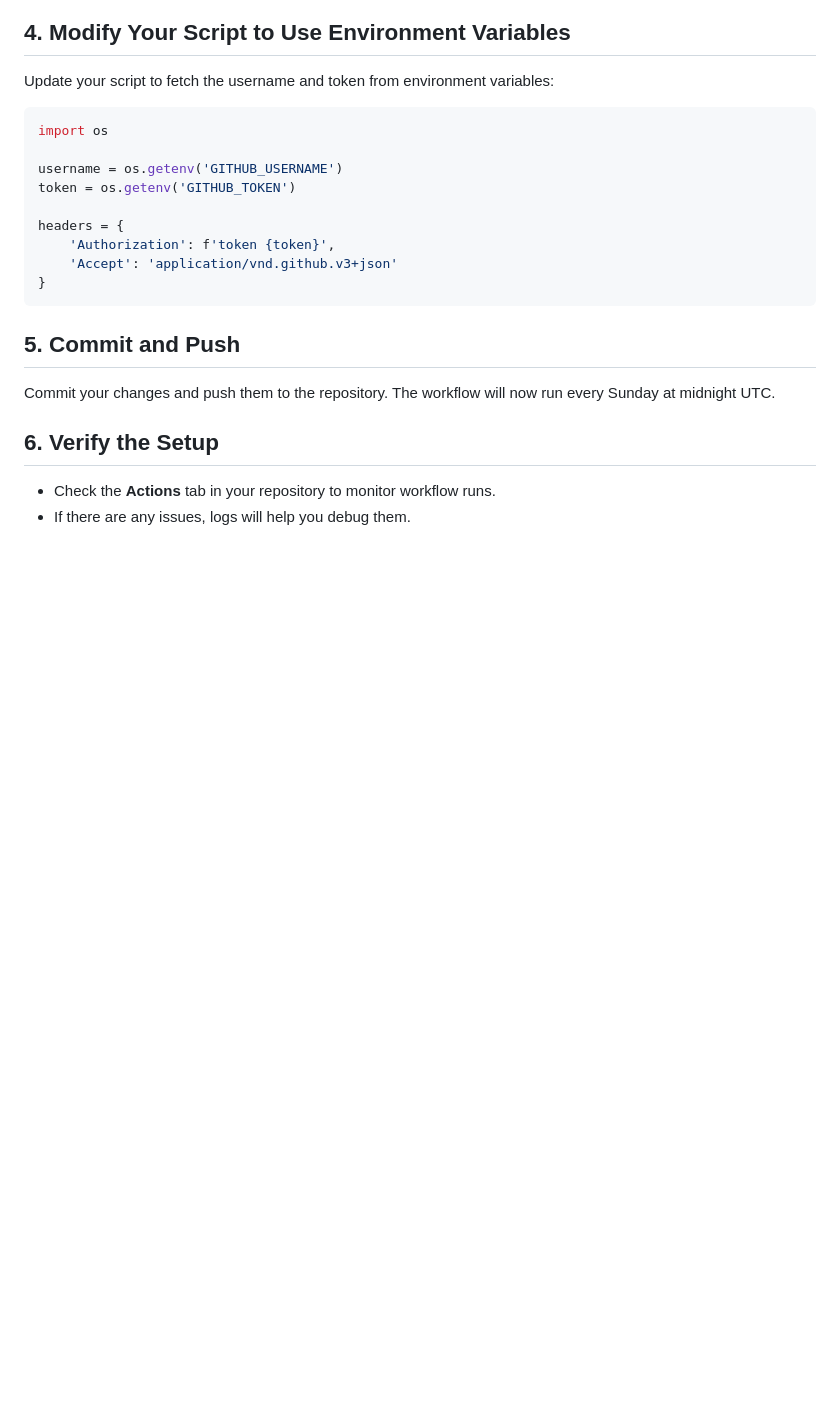
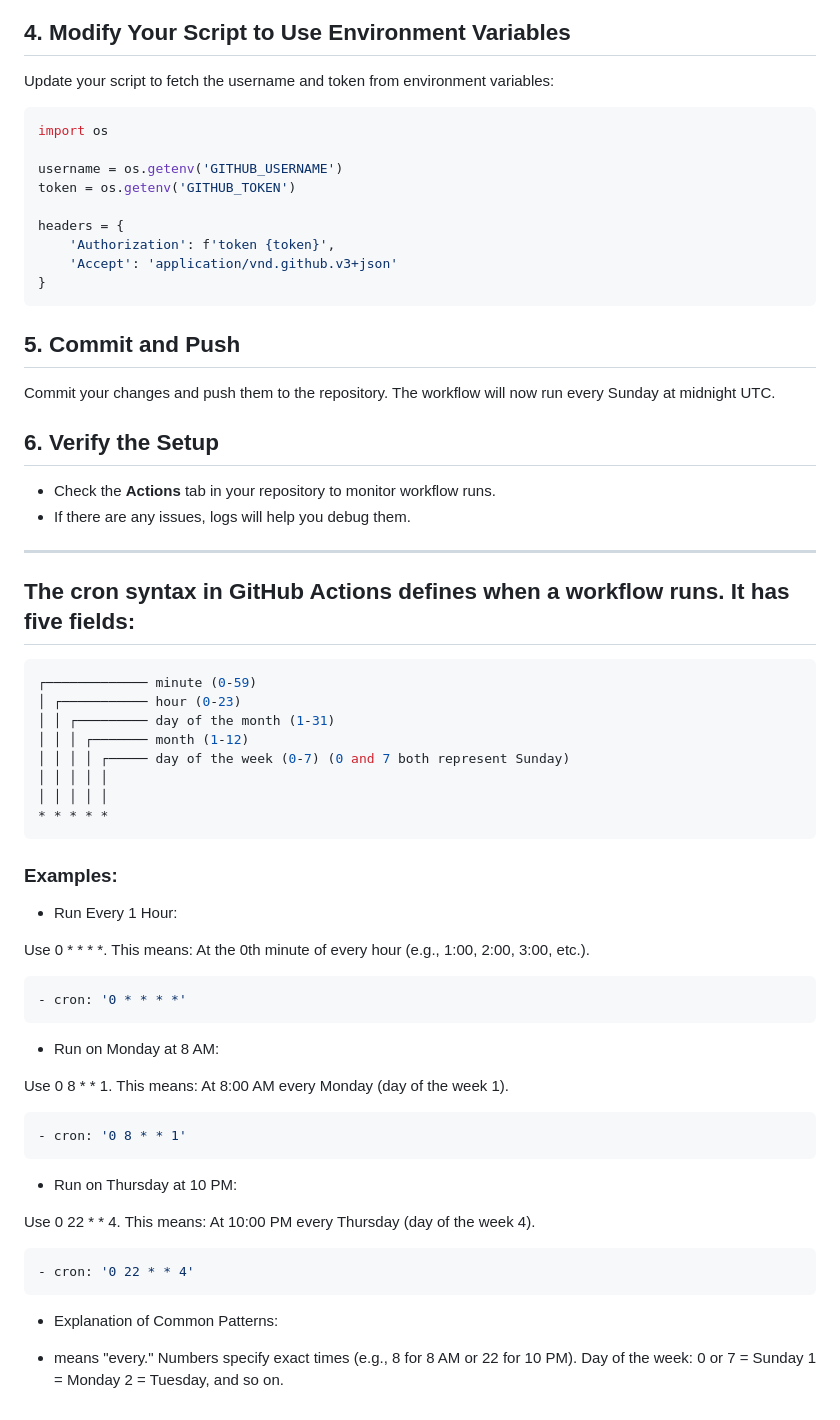
Before and after one commit to DulangaDasanayake/github-follow-analyzer, a Markdown page: README.md, the part around the change. GitHub-like rendering; blank space fills up the shorter version.

````diff
--- a/README.md
+++ b/README.md
@@ -182,3 +182,47 @@ Commit your changes and push them to the repository. The workflow will now run e
 ## 6. Verify the Setup
 - Check the **Actions** tab in your repository to monitor workflow runs.
 - If there are any issues, logs will help you debug them.
+
+---
+
+## The cron syntax in GitHub Actions defines when a workflow runs. It has five fields:
+
+```sql
+┌───────────── minute (0-59)
+│ ┌─────────── hour (0-23)
+│ │ ┌───────── day of the month (1-31)
+│ │ │ ┌─────── month (1-12)
+│ │ │ │ ┌───── day of the week (0-7) (0 and 7 both represent Sunday)
+│ │ │ │ │
+│ │ │ │ │
+* * * * *
+```
+### Examples:
+- Run Every 1 Hour:
+
+Use 0 * * * *.
+This means: At the 0th minute of every hour (e.g., 1:00, 2:00, 3:00, etc.).
+```yaml
+- cron: '0 * * * *'
+```
+- Run on Monday at 8 AM:
+
+Use 0 8 * * 1.
+This means: At 8:00 AM every Monday (day of the week 1).
+```yaml
+- cron: '0 8 * * 1'
+```
+- Run on Thursday at 10 PM:
+
+Use 0 22 * * 4.
+This means: At 10:00 PM every Thursday (day of the week 4).
+```yaml
+- cron: '0 22 * * 4'
+```
+- Explanation of Common Patterns:
+* means "every."
+Numbers specify exact times (e.g., 8 for 8 AM or 22 for 10 PM).
+Day of the week:
+0 or 7 = Sunday
+1 = Monday
+2 = Tuesday, and so on.
````
